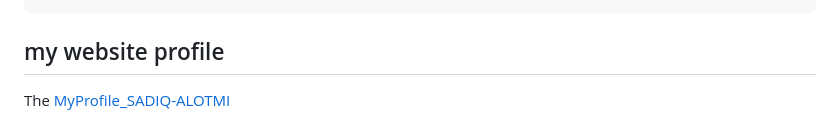
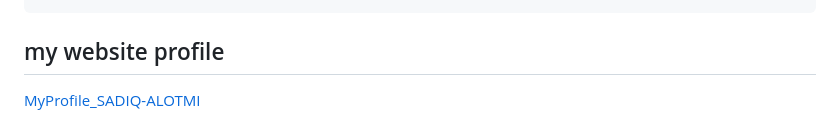
Before and after one commit to SADIQ12ALOTMI/animation_navigation_bar, a Markdown page: README.md, the part around the change. Rendered like a GitHub page.

````diff
--- a/README.md
+++ b/README.md
@@ -260,4 +260,4 @@ List<CustomBottomNavigationBarItem> customBottomNavigationBarItems = [
 
 ```
 ## my website profile
-The [MyProfile_SADIQ-ALOTMI](https://myprofile-sadiq-alotmi.web.app/)
+[MyProfile_SADIQ-ALOTMI](https://myprofile-sadiq-alotmi.web.app/)
````
